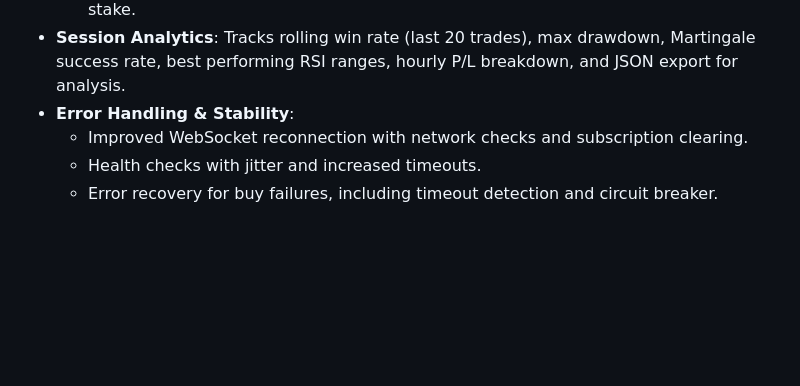
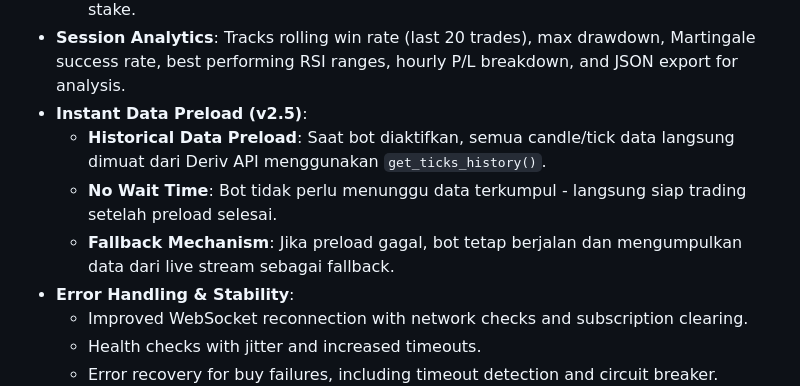
Before and after one commit to Dzakiart19/Trade-otomatis-deriv, a Markdown page: replit.md, the part around the change. Drawn GitHub-style; blank space fills up the shorter version.

Commit message:
Add instant data preload for immediate trading readiness
Add instant data preload functionality to fetch historical tick data immediately upon bot activation, eliminating wait times and ensuring readiness for trading.

Replit-Commit-Author: Agent
Replit-Commit-Session-Id: cf1fe54e-eb55-4369-aac4-5ea79ced8a0e
Replit-Commit-Checkpoint-Type: full_checkpoint
Replit-Commit-Event-Id: 45c000b4-bba0-44de-a89e-a8f9d641e001
Replit-Helium-Checkpoint-Created: true

```diff
--- a/replit.md
+++ b/replit.md
@@ -34,6 +34,10 @@ Do not make changes to the file `Y`.
     - Exponential backoff for retries.
     - Auto-Adjust Stake: Dynamically calculates and caps stake to a safe value based on projected Martingale exposure, preventing stops until balance falls below minimum stake.
 - **Session Analytics**: Tracks rolling win rate (last 20 trades), max drawdown, Martingale success rate, best performing RSI ranges, hourly P/L breakdown, and JSON export for analysis.
+- **Instant Data Preload (v2.5)**:
+    - **Historical Data Preload**: Saat bot diaktifkan, semua candle/tick data langsung dimuat dari Deriv API menggunakan `get_ticks_history()`.
+    - **No Wait Time**: Bot tidak perlu menunggu data terkumpul - langsung siap trading setelah preload selesai.
+    - **Fallback Mechanism**: Jika preload gagal, bot tetap berjalan dan mengumpulkan data dari live stream sebagai fallback.
 - **Error Handling & Stability**:
     - Improved WebSocket reconnection with network checks and subscription clearing.
     - Health checks with jitter and increased timeouts.
```
